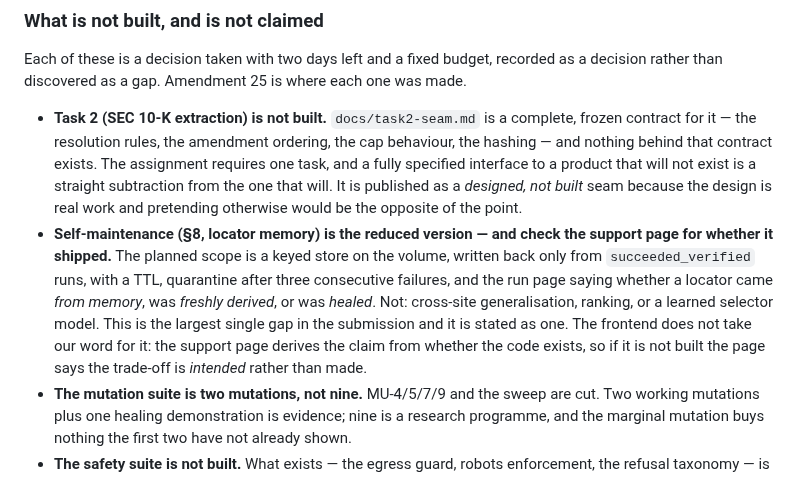
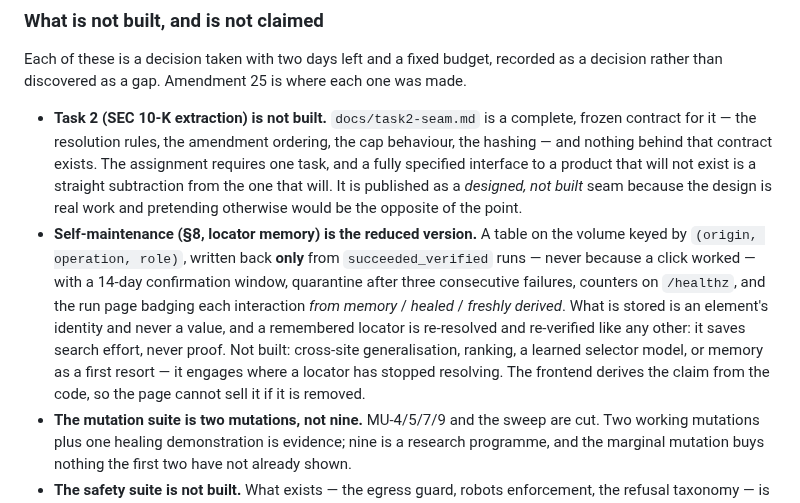
Before and after one commit to didwdidw/whaleforce_coding_test, a Markdown page: README.md, the part around the change. Rendered like a GitHub page.

```diff
--- a/README.md
+++ b/README.md
@@ -369,14 +369,15 @@ rather than discovered as a gap. Amendment 25 is where each one was made.
   product that will not exist is a straight subtraction from the one that will. It is published as a
   *designed, not built* seam because the design is real work and pretending otherwise would be the
   opposite of the point.
-- **Self-maintenance (§8, locator memory) is the reduced version — and check the support page for
-  whether it shipped.** The planned scope is a keyed store on the volume, written back only from
-  `succeeded_verified` runs, with a TTL, quarantine after three consecutive failures, and the run
-  page saying whether a locator came *from memory*, was *freshly derived*, or was *healed*. Not:
-  cross-site generalisation, ranking, or a learned selector model. This is the largest single gap in
-  the submission and it is stated as one. The frontend does not take our word for it: the support
-  page derives the claim from whether the code exists, so if it is not built the page says the
-  trade-off is *intended* rather than made.
+- **Self-maintenance (§8, locator memory) is the reduced version.** A table on the volume keyed by
+  `(origin, operation, role)`, written back **only** from `succeeded_verified` runs — never because
+  a click worked — with a 14-day confirmation window, quarantine after three consecutive failures,
+  counters on `/healthz`, and the run page badging each interaction *from memory* / *healed* /
+  *freshly derived*. What is stored is an element's identity and never a value, and a remembered
+  locator is re-resolved and re-verified like any other: it saves search effort, never proof. Not
+  built: cross-site generalisation, ranking, a learned selector model, or memory as a first resort —
+  it engages where a locator has stopped resolving. The frontend derives the claim from the code, so
+  the page cannot sell it if it is removed.
 - **The mutation suite is two mutations, not nine.** MU-4/5/7/9 and the sweep are cut. Two working
   mutations plus one healing demonstration is evidence; nine is a research programme, and the
   marginal mutation buys nothing the first two have not already shown.
```
Also changed, not shown: docs/analysis-report.md (+12 -7 lines).
